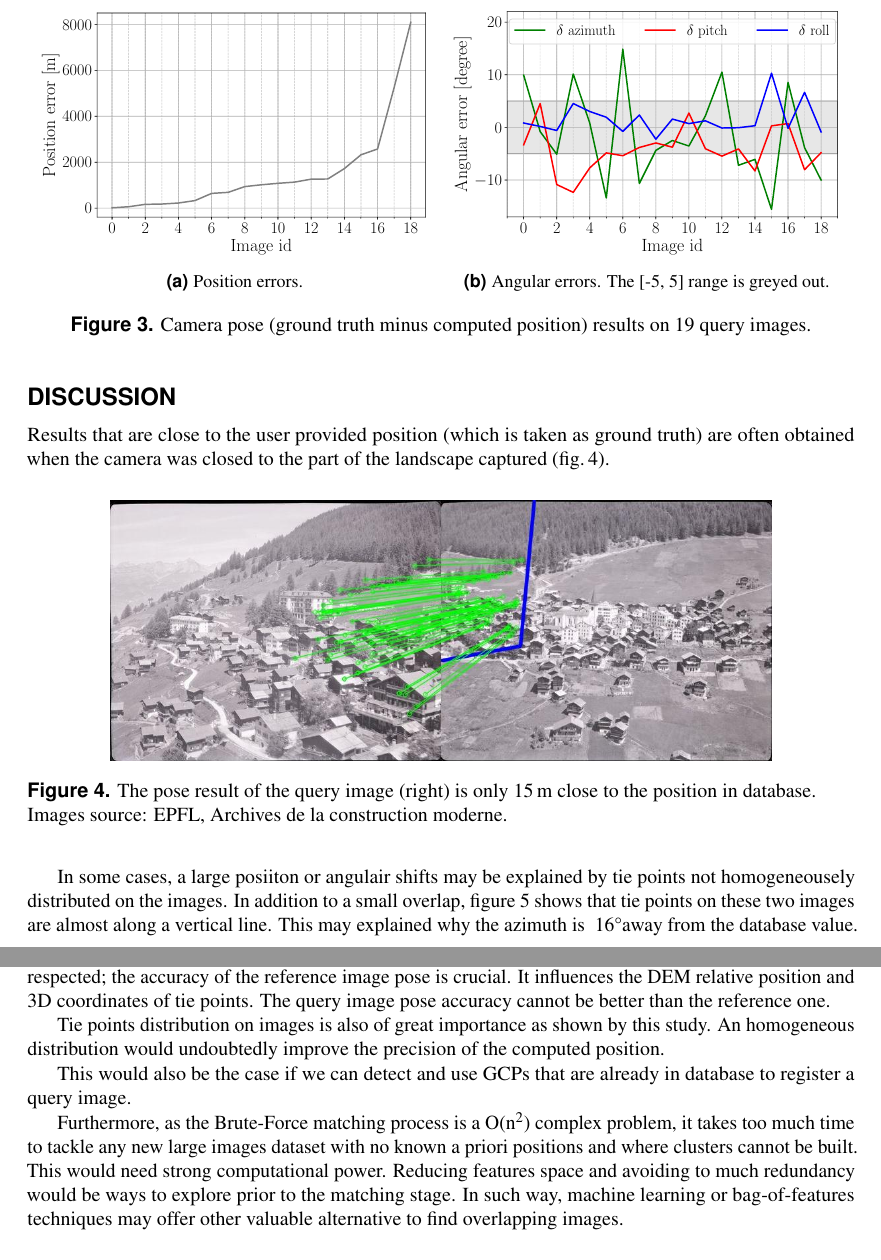
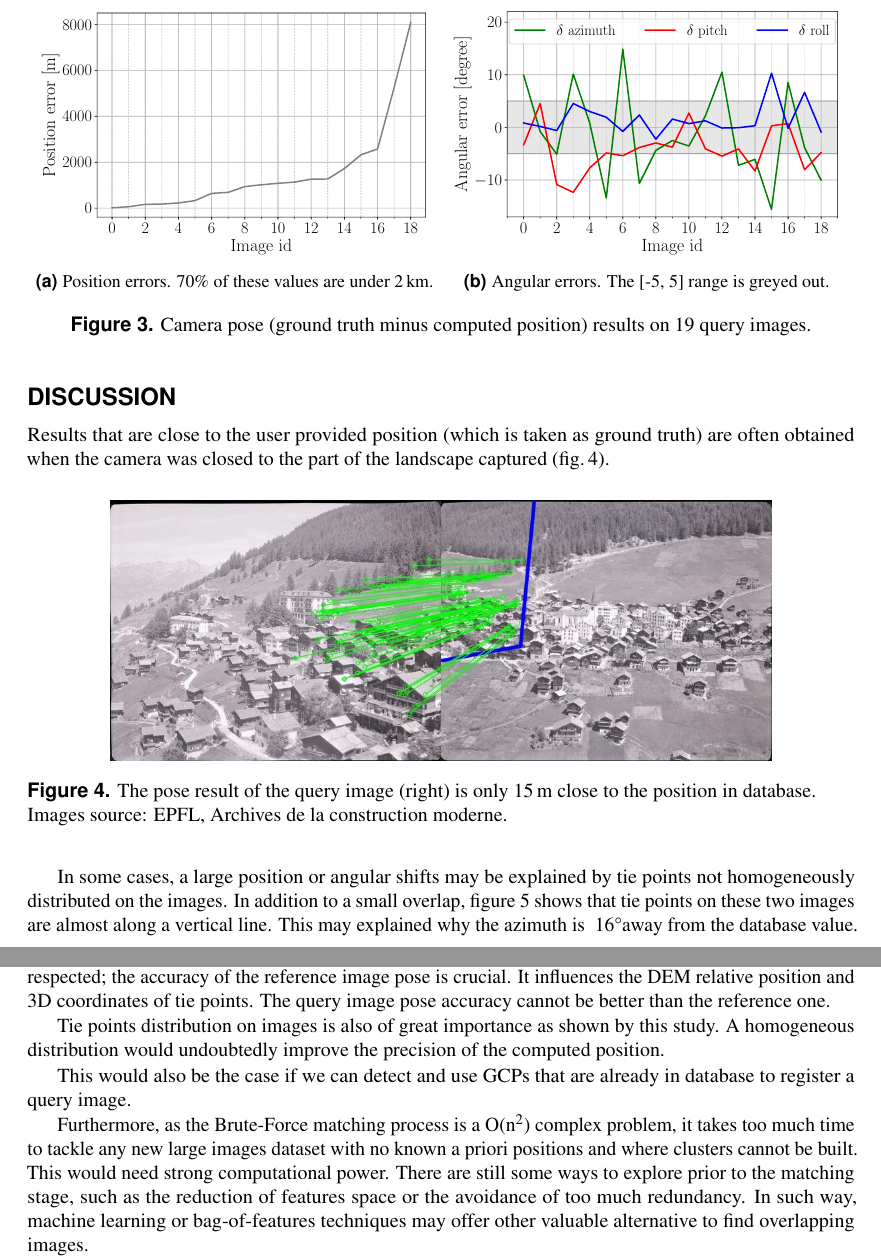
Before and after one commit to nicolas-heigvd/ogrs2018, a LaTeX document (smapshot_nbc_ogrs2018.tex): two parts of pages 4 and 5 of 6, joined at a grey line, cut so that both start at the same text. Compiled offline with pdfLaTeX; a LaTeX package or settings file that is missing is left out.

Commit message:
Typo fixes

```diff
--- a/smapshot_nbc_ogrs2018.tex
+++ b/smapshot_nbc_ogrs2018.tex
@@ -353,7 +353,7 @@ were discarded because of a lack in DEM values (no data).
 \centering
 \begin{subfigure}{0.48\linewidth}
     \includegraphics[width=1\linewidth]{pos.pdf}
-    \caption{Position errors.}
+    \caption{Position errors. 70\% of these values are under 2\,km.}
     \label{pose:1}
 \end{subfigure}
 ~
@@ -386,8 +386,8 @@ Images source: EPFL, Archives de la construction moderne.}
 \end{figure}
 
 
-In some cases, a large posiiton or angulair shifts may be explained by tie points
-not homogeneousely distributed on the images. In addition to a small overlap,
+In some cases, a large position or angular shifts may be explained by tie points
+not homogeneously distributed on the images. In addition to a small overlap,
 figure \ref{ex3} shows that tie points on these two images are almost along a
 vertical line. This may explained why the azimuth is ~16\textdegree away from the
 database value.
@@ -447,7 +447,7 @@ pose is crucial. It influences the DEM relative position and 3D coordinates of
 tie points. The query image pose accuracy cannot be better than the reference one.
 
 Tie points distribution on images is also of great importance as shown by this
-study. An homogeneous distribution would undoubtedly improve the precision of the
+study. A homogeneous distribution would undoubtedly improve the precision of the
 computed position.
 
 This would also be the case if we can detect and use GCPs that are already
@@ -458,8 +458,8 @@ Furthermore, as the Brute-Force matching process is a O(n$^{2}$) complex problem
 it takes too much time to tackle any new large images dataset with no known
 a priori positions and where clusters cannot be built. This would need strong
 computational power.
-Reducing features space and avoiding to much redundancy would be ways to explore
-prior to the matching stage.
+There are still some ways to explore prior to the matching stage, such as
+the reduction of features space or the avoidance of too much redundancy.
 In such way, machine learning or bag-of-features techniques may offer other
 valuable alternative to find overlapping images.
 
```
Also changed, not shown: smapshot_nbc_ogrs2018.tex (12 more changed lines).
